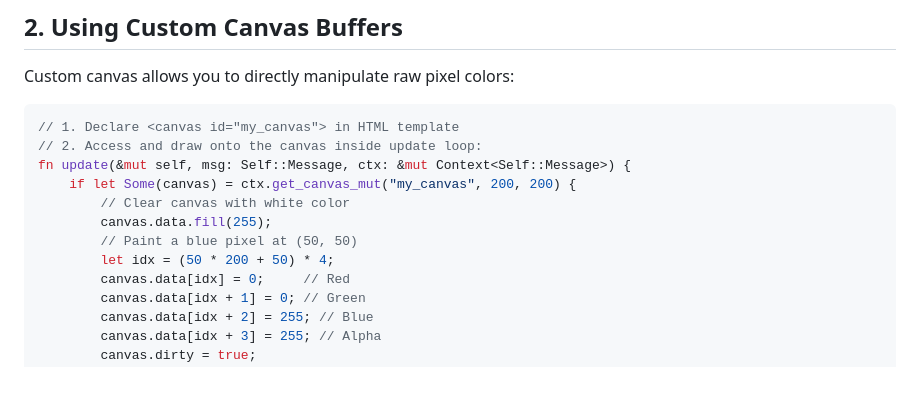
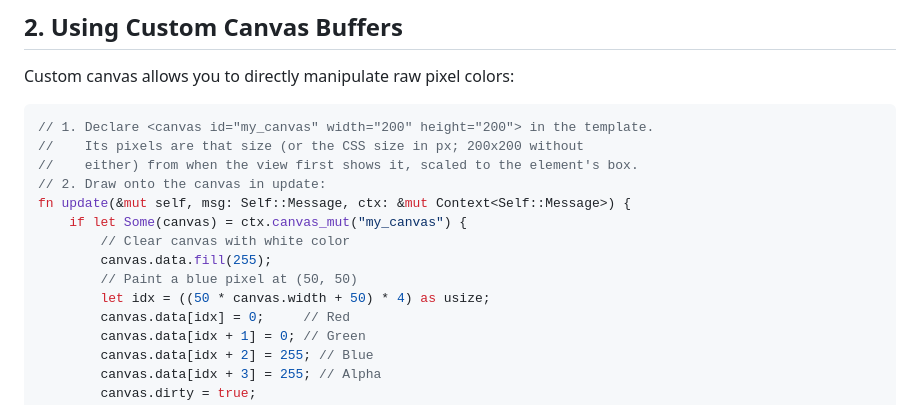
Before and after one commit to spatker/xerune, a Markdown page: docs/guide.md, the part around the change. Rendered like a GitHub page; blank space fills up the shorter version.

Commit message:
docs: guide: the canvas example calls canvas_mut
Context has no get_canvas_mut(id, w, h); the canvas comes from the
template, sized by its attributes or CSS, and canvas_mut(id) finds it.

Co-Authored-By: Claude Opus 5.5 <noreply@anthropic.com>

````diff
--- a/docs/guide.md
+++ b/docs/guide.md
@@ -227,14 +227,16 @@ cargo run --release --example todo
 Custom canvas allows you to directly manipulate raw pixel colors:
 
 ```rust
-// 1. Declare <canvas id="my_canvas"> in HTML template
-// 2. Access and draw onto the canvas inside update loop:
+// 1. Declare <canvas id="my_canvas" width="200" height="200"> in the template.
+//    Its pixels are that size (or the CSS size in px; 200x200 without
+//    either) from when the view first shows it, scaled to the element's box.
+// 2. Draw onto the canvas in update:
 fn update(&mut self, msg: Self::Message, ctx: &mut Context<Self::Message>) {
-    if let Some(canvas) = ctx.get_canvas_mut("my_canvas", 200, 200) {
+    if let Some(canvas) = ctx.canvas_mut("my_canvas") {
         // Clear canvas with white color
         canvas.data.fill(255);
         // Paint a blue pixel at (50, 50)
-        let idx = (50 * 200 + 50) * 4;
+        let idx = ((50 * canvas.width + 50) * 4) as usize;
         canvas.data[idx] = 0;     // Red
         canvas.data[idx + 1] = 0; // Green
         canvas.data[idx + 2] = 255; // Blue
````
